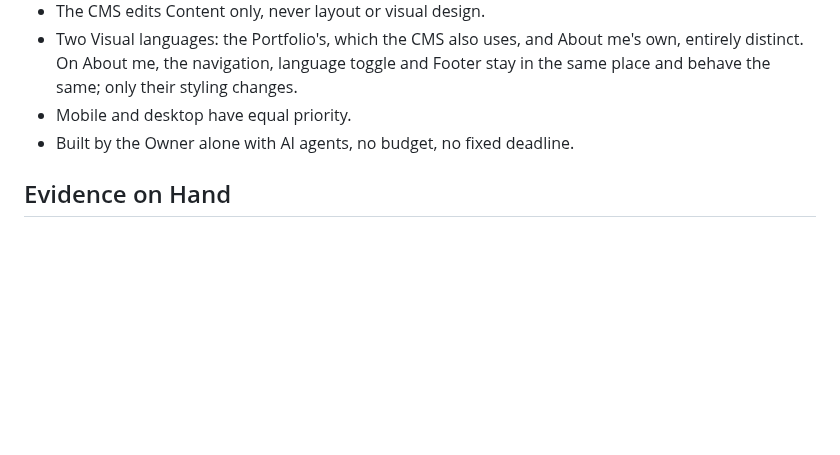
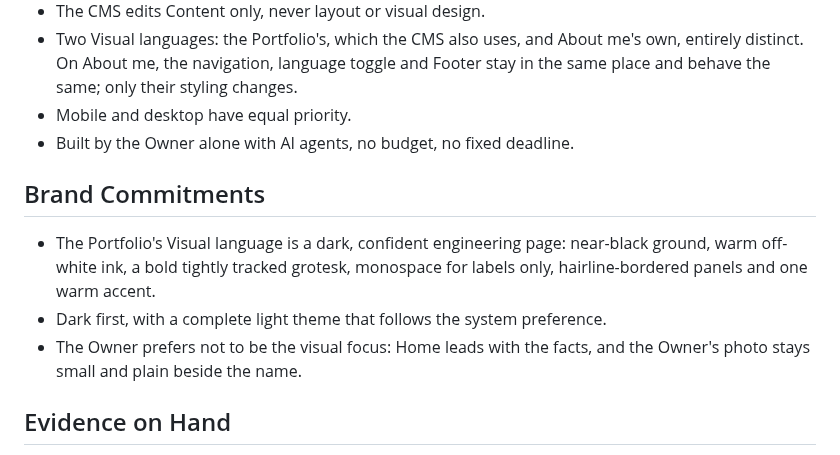
Before and after one commit to felipe-miranda-marreiros/portfolio, a Markdown page: PRODUCT.md, the part around the change. Rendered like a GitHub page; blank space fills up the shorter version.

Commit message:
docs(design): record the portfolio's brand commitments
The Owner chose a dark, confident engineering look, dark first with a
complete light theme, and a Home that leads with the facts while the
Owner's photo stays small.

Co-Authored-By: Claude Opus 5.5 <noreply@anthropic.com>

```diff
--- a/PRODUCT.md
+++ b/PRODUCT.md
@@ -57,6 +57,14 @@ values of them.
 - Mobile and desktop have equal priority.
 - Built by the Owner alone with AI agents, no budget, no fixed deadline.
 
+## Brand Commitments
+
+- The Portfolio's Visual language is a dark, confident engineering page: near-black ground, warm off-white ink, a bold
+  tightly tracked grotesk, monospace for labels only, hairline-bordered panels and one warm accent.
+- Dark first, with a complete light theme that follows the system preference.
+- The Owner prefers not to be the visual focus: Home leads with the facts, and the Owner's photo stays small and plain
+  beside the name.
+
 ## Evidence on Hand
 
 The Owner holds, outside the repository: CV PDFs in English and Brazilian Portuguese, a photo for Home, a written role
```
